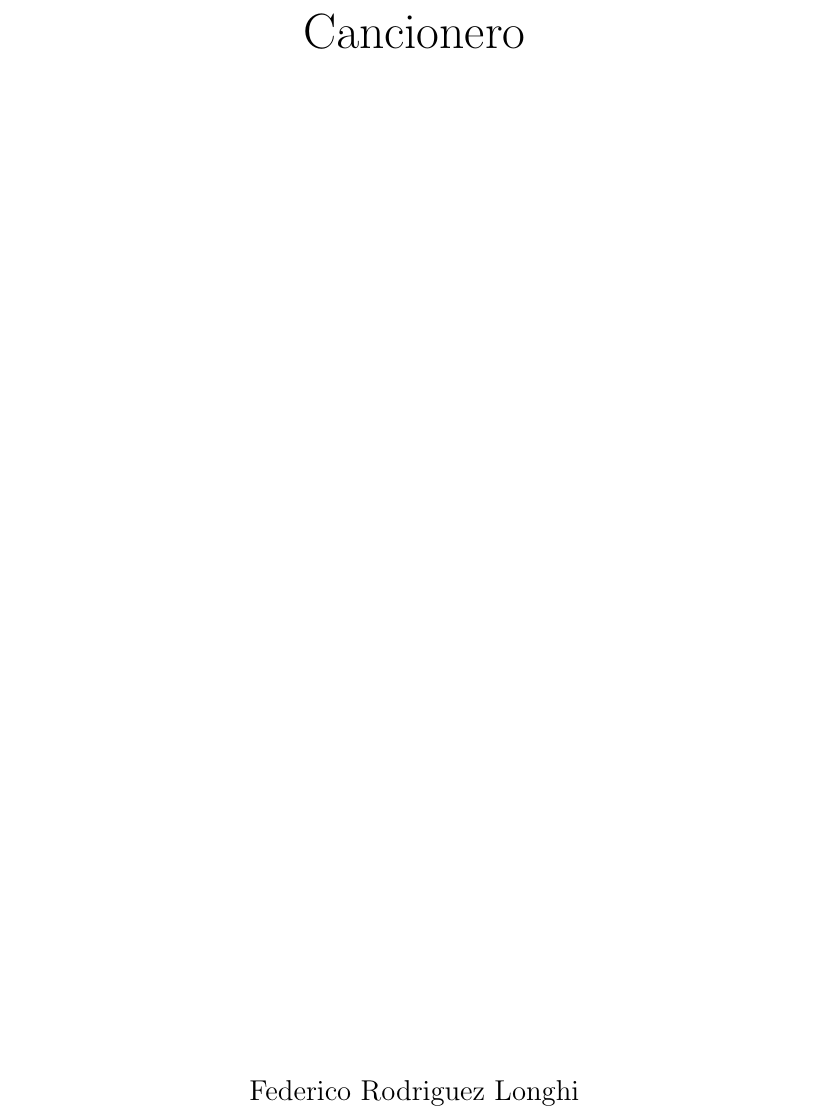
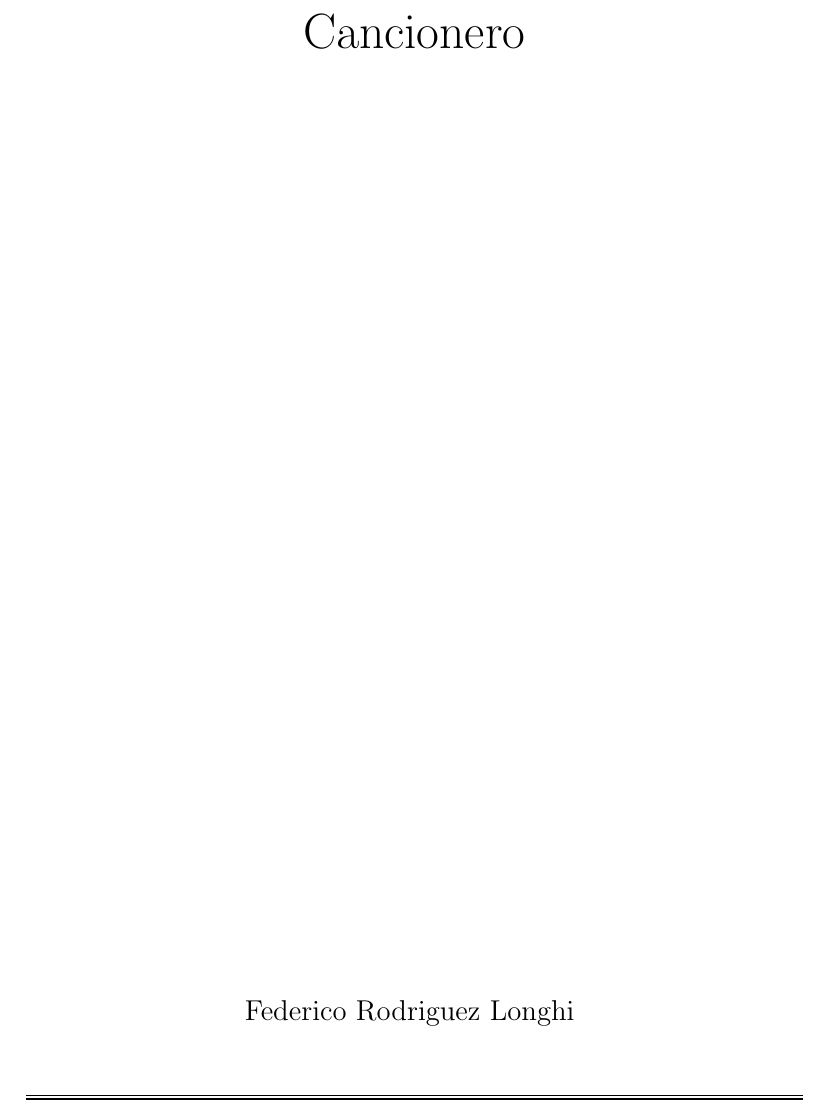
Before and after one commit to fede29/cancioneros, a LaTeX document (cancionero.tex): part of page 1 of 2, cut so that both start at the same text. Compiled offline with pdfLaTeX.

Commit message:
creo pdf

```diff
--- a/cancionero.tex
+++ b/cancionero.tex
@@ -33,6 +33,10 @@
 \Huge{Cancionero}\\
 \vfill
 \large{\autor}
+\vspace{20pt}\\
+\rule{\textwidth}{0.4pt}\par
+\vspace{2pt}\vspace{-\baselineskip}
+\rule{\textwidth}{1pt}\par
 \end{titlepage}
 
 \begin{songs}{titleidx,authidx}
```
Also changed, not shown: cancionero.pdf (added), cancionero.tex (6 more changed lines), 4 other files.
